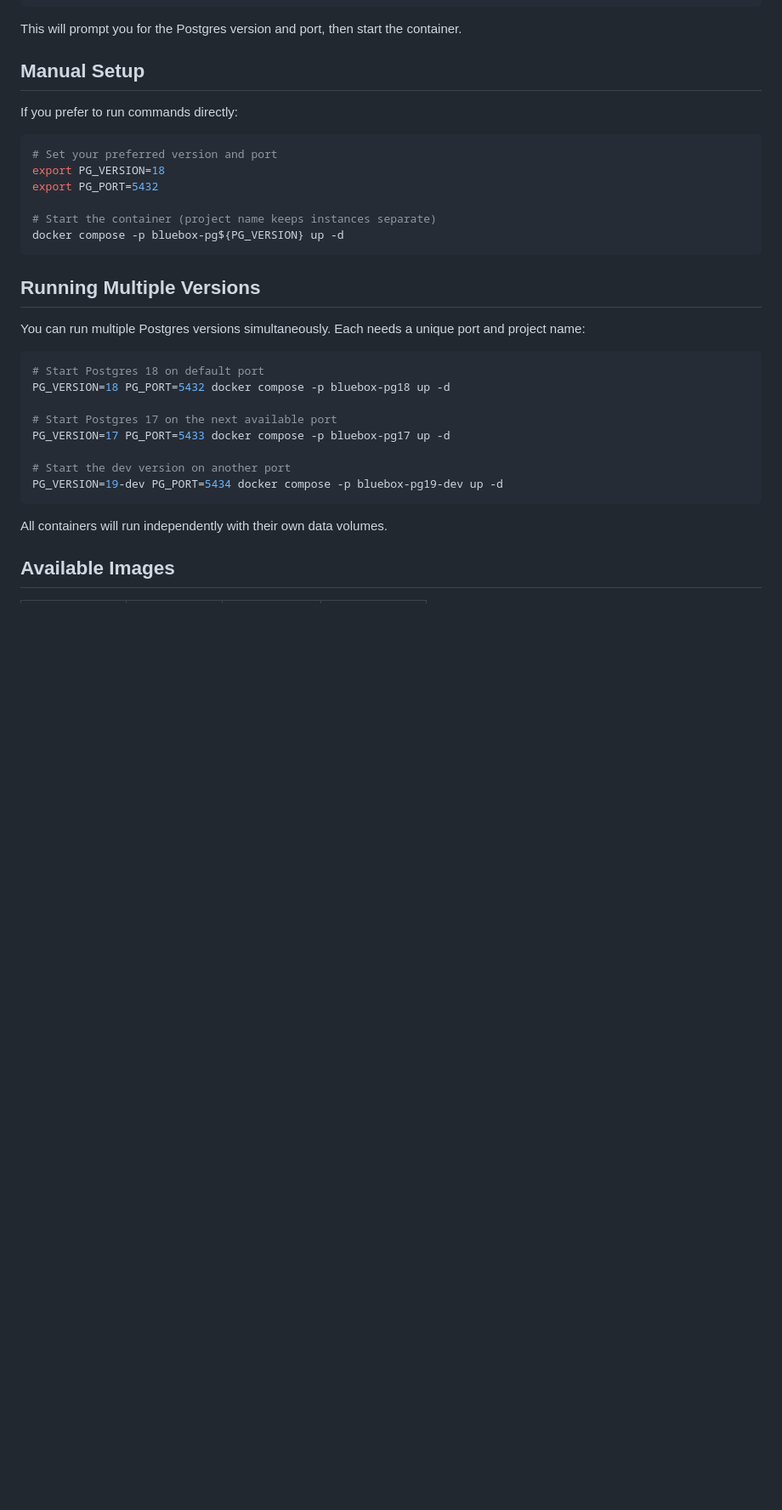
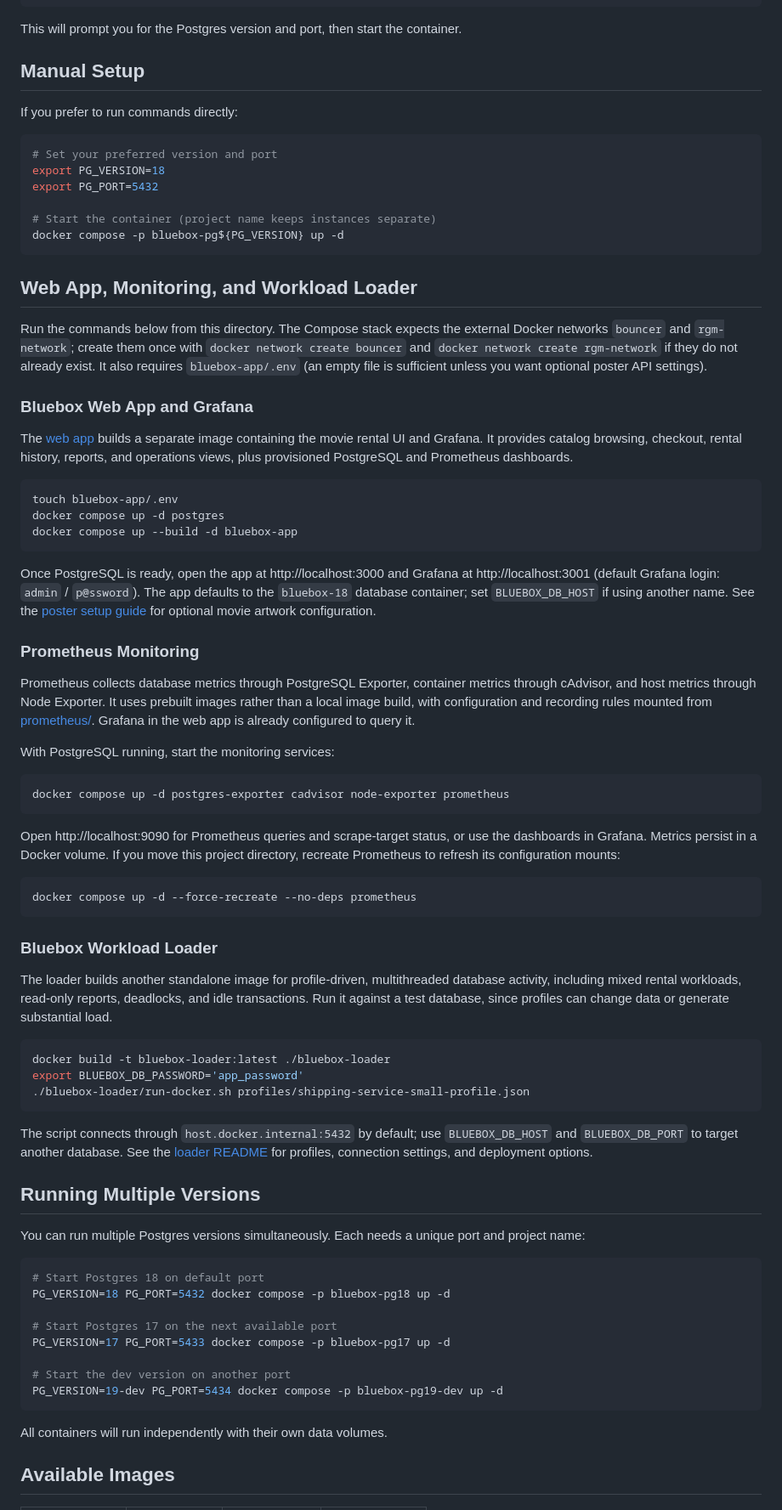
Before and after one commit to sqlasylum/presentation, a Markdown page: bluebox-docker/README.md, the part around one of its changes. Shown at 85% size. Rendered like a GitHub page; blank space fills up the shorter version.

Commit message:
Adding updates to readme

````diff
--- a/bluebox-docker/README.md
+++ b/bluebox-docker/README.md
@@ -47,6 +50,50 @@ export PG_PORT=5432
 # Start the container (project name keeps instances separate)
 docker compose -p bluebox-pg${PG_VERSION} up -d
 ```
+
+## Web App, Monitoring, and Workload Loader
+
+Run the commands below from this directory. The Compose stack expects the external Docker networks `bouncer` and `rgm-network`; create them once with `docker network create bouncer` and `docker network create rgm-network` if they do not already exist. It also requires `bluebox-app/.env` (an empty file is sufficient unless you want optional poster API settings).
+
+### Bluebox Web App and Grafana
+
+The [web app](bluebox-app/) builds a separate image containing the movie rental UI and Grafana. It provides catalog browsing, checkout, rental history, reports, and operations views, plus provisioned PostgreSQL and Prometheus dashboards.
+
+```bash
+touch bluebox-app/.env
+docker compose up -d postgres
+docker compose up --build -d bluebox-app
+```
+
+Once PostgreSQL is ready, open the app at http://localhost:3000 and Grafana at http://localhost:3001 (default Grafana login: `admin` / `p@ssword`). The app defaults to the `bluebox-18` database container; set `BLUEBOX_DB_HOST` if using another name. See the [poster setup guide](bluebox-app/POSTER_SETUP.md) for optional movie artwork configuration.
+
+### Prometheus Monitoring
+
+Prometheus collects database metrics through PostgreSQL Exporter, container metrics through cAdvisor, and host metrics through Node Exporter. It uses prebuilt images rather than a local image build, with configuration and recording rules mounted from [prometheus/](prometheus/). Grafana in the web app is already configured to query it.
+
+With PostgreSQL running, start the monitoring services:
+
+```bash
+docker compose up -d postgres-exporter cadvisor node-exporter prometheus
+```
+
+Open http://localhost:9090 for Prometheus queries and scrape-target status, or use the dashboards in Grafana. Metrics persist in a Docker volume. If you move this project directory, recreate Prometheus to refresh its configuration mounts:
+
+```bash
+docker compose up -d --force-recreate --no-deps prometheus
+```
+
+### Bluebox Workload Loader
+
+The loader builds another standalone image for profile-driven, multithreaded database activity, including mixed rental workloads, read-only reports, deadlocks, and idle transactions. Run it against a test database, since profiles can change data or generate substantial load.
+
+```bash
+docker build -t bluebox-loader:latest ./bluebox-loader
+export BLUEBOX_DB_PASSWORD='app_password'
+./bluebox-loader/run-docker.sh profiles/shipping-service-small-profile.json
+```
+
+The script connects through `host.docker.internal:5432` by default; use `BLUEBOX_DB_HOST` and `BLUEBOX_DB_PORT` to target another database. See the [loader README](bluebox-loader/README.md) for profiles, connection settings, and deployment options.
 
 ## Running Multiple Versions
 
````
Also changed, not shown: other parts of bluebox-docker/README.md (+3 -0 lines).
